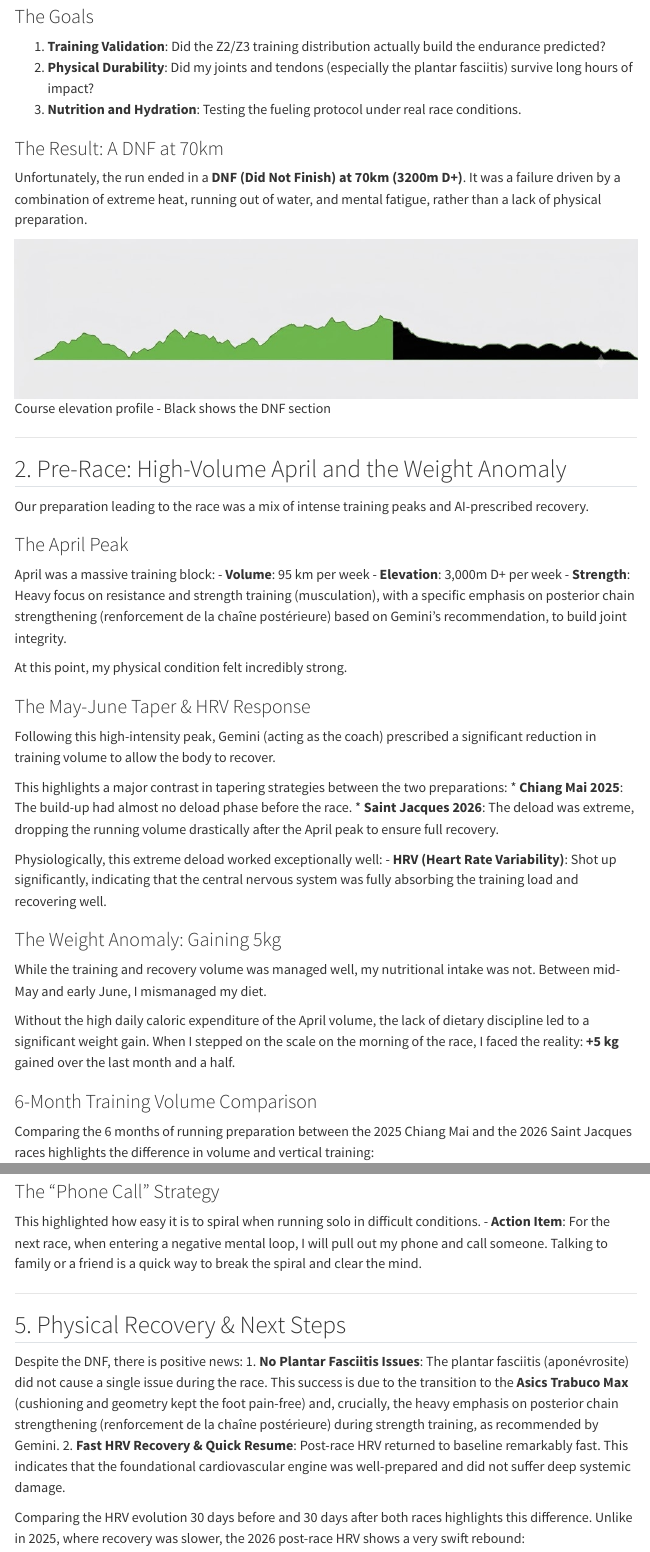
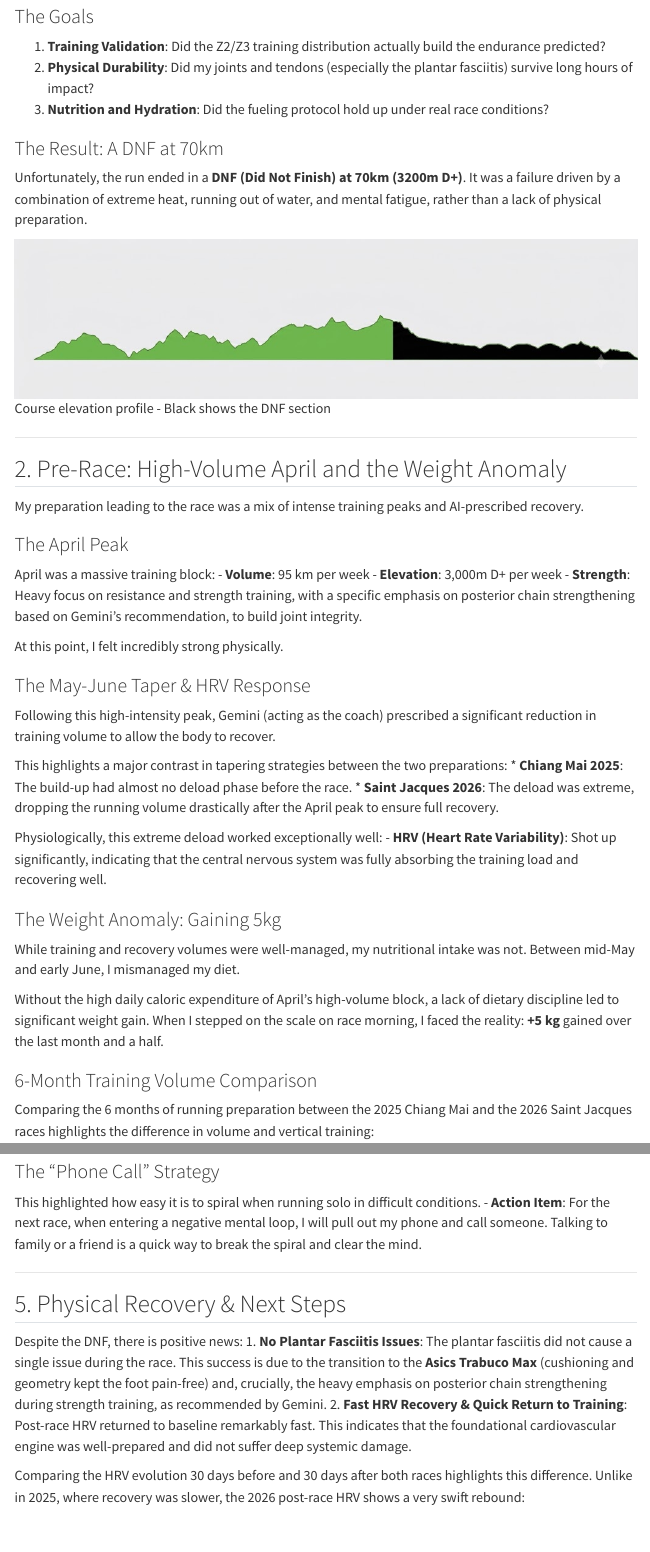
Before and after one commit to nakmuaycoder/nakmuaycoder-r-d-lab, a Quarto document (posts/project-chiang-m-ai/07-mid-season-review-saint-jacques/index.qmd): the page in a window 1100 px wide, from 370 px down, and a second part further down, joined at a grey line. Rendered offline with R 4.5, knitr and Pandoc in place of Quarto, with nearby package versions; menus at the side of the page are left out.

```diff
--- a/posts/project-chiang-m-ai/07-mid-season-review-saint-jacques/index.qmd
+++ b/posts/project-chiang-m-ai/07-mid-season-review-saint-jacques/index.qmd
@@ -17,7 +17,7 @@
 ### The Goals
 1. **Training Validation**: Did the Z2/Z3 training distribution actually build the endurance predicted?
 2. **Physical Durability**: Did my joints and tendons (especially the plantar fasciitis) survive long hours of impact?
-3. **Nutrition and Hydration**: Testing the fueling protocol under real race conditions.
+3. **Nutrition and Hydration**: Did the fueling protocol hold up under real race conditions?
 
 ### The Result: A DNF at 70km
 Unfortunately, the run ended in a **DNF (Did Not Finish) at 70km (3200m D+)**. It was a failure driven by a combination of extreme heat, running out of water, and mental fatigue, rather than a lack of physical preparation.
@@ -28,15 +28,15 @@
 
 ## 2. Pre-Race: High-Volume April and the Weight Anomaly
 
-Our preparation leading to the race was a mix of intense training peaks and AI-prescribed recovery.
+My preparation leading to the race was a mix of intense training peaks and AI-prescribed recovery.
 
 ### The April Peak
 April was a massive training block:
 - **Volume**: 95 km per week
 - **Elevation**: 3,000m D+ per week
-- **Strength**: Heavy focus on resistance and strength training (musculation), with a specific emphasis on posterior chain strengthening (renforcement de la chaîne postérieure) based on Gemini's recommendation, to build joint integrity.
+- **Strength**: Heavy focus on resistance and strength training, with a specific emphasis on posterior chain strengthening based on Gemini's recommendation, to build joint integrity.
 
-At this point, my physical condition felt incredibly strong.
+At this point, I felt incredibly strong physically.
 
 ### The May-June Taper & HRV Response
 Following this high-intensity peak, Gemini (acting as the coach) prescribed a significant reduction in training volume to allow the body to recover.
@@ -49,9 +49,9 @@
 - **HRV (Heart Rate Variability)**: Shot up significantly, indicating that the central nervous system was fully absorbing the training load and recovering well.
 
 ### The Weight Anomaly: Gaining 5kg
-While the training and recovery volume was managed well, my nutritional intake was not. Between mid-May and early June, I mismanaged my diet.
+While training and recovery volumes were well-managed, my nutritional intake was not. Between mid-May and early June, I mismanaged my diet.
 
-Without the high daily caloric expenditure of the April volume, the lack of dietary discipline led to a significant weight gain. When I stepped on the scale on the morning of the race, I faced the reality: **+5 kg** gained over the last month and a half.
+Without the high daily caloric expenditure of April's high-volume block, a lack of dietary discipline led to significant weight gain. When I stepped on the scale on race morning, I faced the reality: **+5 kg** gained over the last month and a half.
 
 ### 6-Month Training Volume Comparison
 Comparing the 6 months of running preparation between the 2025 Chiang Mai and the 2026 Saint Jacques races highlights the difference in volume and vertical training:
@@ -104,8 +104,8 @@
 ## 5. Physical Recovery & Next Steps
 
 Despite the DNF, there is positive news:
-1. **No Plantar Fasciitis Issues**: The plantar fasciitis (aponévrosite) did not cause a single issue during the race. This success is due to the transition to the **Asics Trabuco Max** (cushioning and geometry kept the foot pain-free) and, crucially, the heavy emphasis on posterior chain strengthening (renforcement de la chaîne postérieure) during strength training, as recommended by Gemini.
-2. **Fast HRV Recovery & Quick Resume**: Post-race HRV returned to baseline remarkably fast. This indicates that the foundational cardiovascular engine was well-prepared and did not suffer deep systemic damage.
+1. **No Plantar Fasciitis Issues**: The plantar fasciitis did not cause a single issue during the race. This success is due to the transition to the **Asics Trabuco Max** (cushioning and geometry kept the foot pain-free) and, crucially, the heavy emphasis on posterior chain strengthening during strength training, as recommended by Gemini.
+2. **Fast HRV Recovery & Quick Return to Training**: Post-race HRV returned to baseline remarkably fast. This indicates that the foundational cardiovascular engine was well-prepared and did not suffer deep systemic damage.
 
 Comparing the HRV evolution 30 days before and 30 days after both races highlights this difference. Unlike in 2025, where recovery was slower, the 2026 post-race HRV shows a very swift rebound:
 
```
Also changed, not shown: posts/project-chiang-m-ai/07-mid-season-review-saint-jacques/index.qmd (8 more changed lines).
